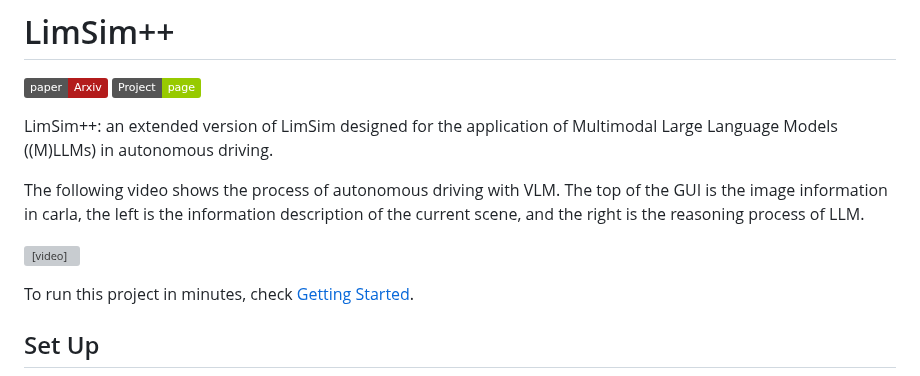
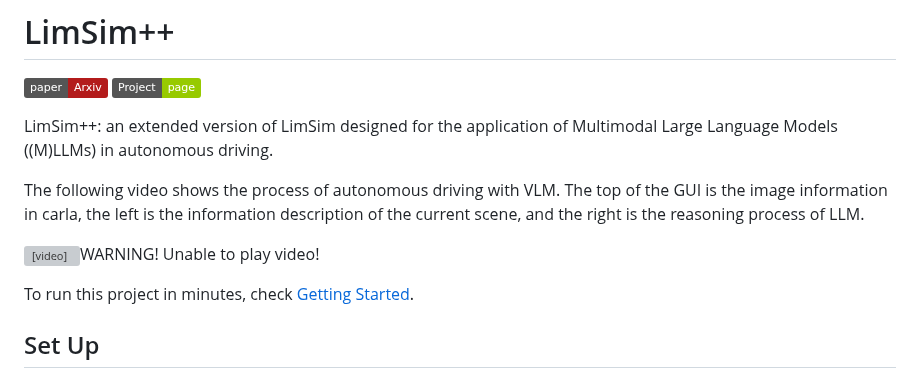
Before and after one commit to PJLab-ADG/LimSim, a Markdown page: readme.md, the part around the change. Rendered like a GitHub page; badges without logos; grey boxes are pictures that could not be loaded.

Commit message:
:pencil: add README.md

```diff
--- a/readme.md
+++ b/readme.md
@@ -8,7 +8,7 @@ LimSim++: an extended version of LimSim designed for the application of Multimod
 
 The following video shows the process of autonomous driving with VLM.  The top of the GUI is the image information in carla, the left is the information description of the current scene, and the right is the reasoning process of LLM.
 
-<video src="https://pjlab-adg.github.io/limsim_plus/static/videos/zeroshot_gpt4v.mp4" controls="controls" width="500" height="300"></video>
+<video src="https://pjlab-adg.github.io/limsim_plus/static/videos/zeroshot_gpt4v.mp4" controls="controls" width="500" height="300">WARNING! Unable to play video! </video>
 
 
 To run this project in minutes, check [Getting Started](#Getting-Started).
```
